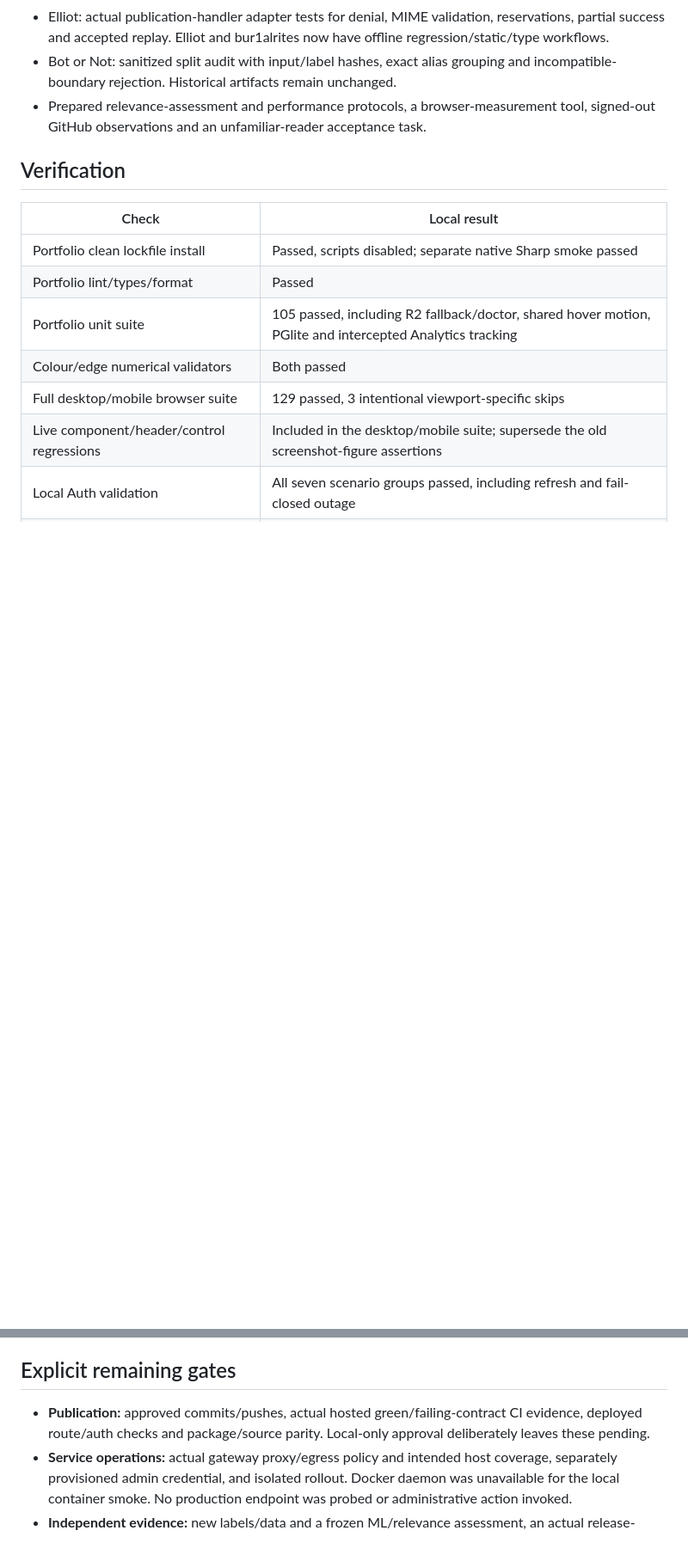
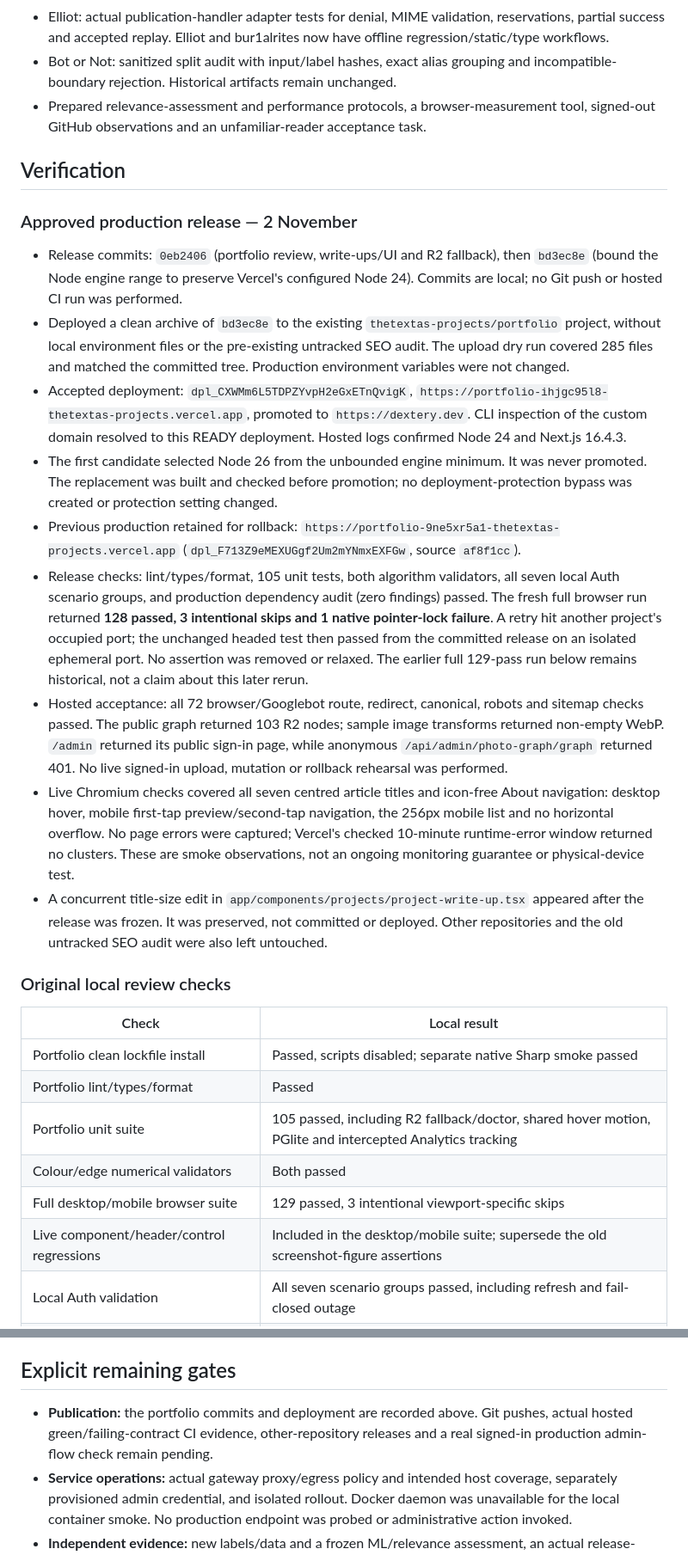
Before and after one commit to TheTexta/portfolio, a Markdown page: docs/portfolio-review-delivery.md, 2 parts joined by grey strips. Shown at 86% size. GitHub-like rendering; blank space fills up the shorter version.

Commit message:
docs: record verified portfolio production release

```diff
--- a/docs/portfolio-review-delivery.md
+++ b/docs/portfolio-review-delivery.md
@@ -58,6 +58,49 @@ The finding-by-finding record is
   tool, signed-out GitHub observations and an unfamiliar-reader acceptance task.
 
 ## Verification
+
+### Approved production release — 2 November
+
+- Release commits: `0eb2406` (portfolio review, write-ups/UI and R2 fallback), then
+  `bd3ec8e` (bound the Node engine range to preserve Vercel's configured Node 24).
+  Commits are local; no Git push or hosted CI run was performed.
+- Deployed a clean archive of `bd3ec8e` to the existing
+  `thetextas-projects/portfolio` project, without local environment files or the
+  pre-existing untracked SEO audit. The upload dry run covered 285 files and
+  matched the committed tree. Production environment variables were not changed.
+- Accepted deployment: `dpl_CXWMm6L5TDPZYvpH2eGxETnQvigK`,
+  `https://portfolio-ihjgc95l8-thetextas-projects.vercel.app`, promoted to
+  `https://dextery.dev`. CLI inspection of the custom domain resolved to this
+  READY deployment. Hosted logs confirmed Node 24 and Next.js 16.4.3.
+- The first candidate selected Node 26 from the unbounded engine minimum. It was
+  never promoted. The replacement was built and checked before promotion; no
+  deployment-protection bypass was created or protection setting changed.
+- Previous production retained for rollback:
+  `https://portfolio-9ne5xr5a1-thetextas-projects.vercel.app`
+  (`dpl_F713Z9eMEXUGgf2Um2mYNmxEXFGw`, source `af8f1cc`).
+- Release checks: lint/types/format, 105 unit tests, both algorithm validators,
+  all seven local Auth scenario groups, and production dependency audit (zero
+  findings) passed. The fresh full browser run returned **128 passed, 3 intentional
+  skips and 1 native pointer-lock failure**. A retry hit another project's occupied
+  port; the unchanged headed test then passed from the committed release on an
+  isolated ephemeral port. No assertion was removed or relaxed. The earlier full
+  129-pass run below remains historical, not a claim about this later rerun.
+- Hosted acceptance: all 72 browser/Googlebot route, redirect, canonical, robots
+  and sitemap checks passed. The public graph returned 103 R2 nodes; sample image
+  transforms returned non-empty WebP. `/admin` returned its public sign-in page,
+  while anonymous `/api/admin/photo-graph/graph` returned 401. No live signed-in
+  upload, mutation or rollback rehearsal was performed.
+- Live Chromium checks covered all seven centred article titles and icon-free
+  About navigation: desktop hover, mobile first-tap preview/second-tap navigation,
+  the 256px mobile list and no horizontal overflow. No page errors were captured;
+  Vercel's checked 10-minute runtime-error window returned no clusters. These are
+  smoke observations, not an ongoing monitoring guarantee or physical-device test.
+- A concurrent title-size edit in
+  `app/components/projects/project-write-up.tsx` appeared after the release was
+  frozen. It was preserved, not committed or deployed. Other repositories and
+  the old untracked SEO audit were also left untouched.
+
+### Original local review checks
 
 | Check                                     | Local result                                                                                             |
 | ----------------------------------------- | -------------------------------------------------------------------------------------------------------- |
@@ -125,9 +168,9 @@ execution passed. No forced override or broad cleanup was used.
 
 ## Explicit remaining gates
 
-- **Publication:** approved commits/pushes, actual hosted green/failing-contract
-  CI evidence, deployed route/auth checks and package/source parity. Local-only
-  approval deliberately leaves these pending.
+- **Publication:** the portfolio commits and deployment are recorded above.
+  Git pushes, actual hosted green/failing-contract CI evidence, other-repository
+  releases and a real signed-in production admin-flow check remain pending.
 - **Service operations:** actual gateway proxy/egress policy and intended host
   coverage, separately provisioned admin credential, and isolated rollout. Docker
   daemon was unavailable for the local container smoke. No production endpoint
```
Also changed, not shown: docs/photo-graph-r2-migration.md (+12 -6 lines).
